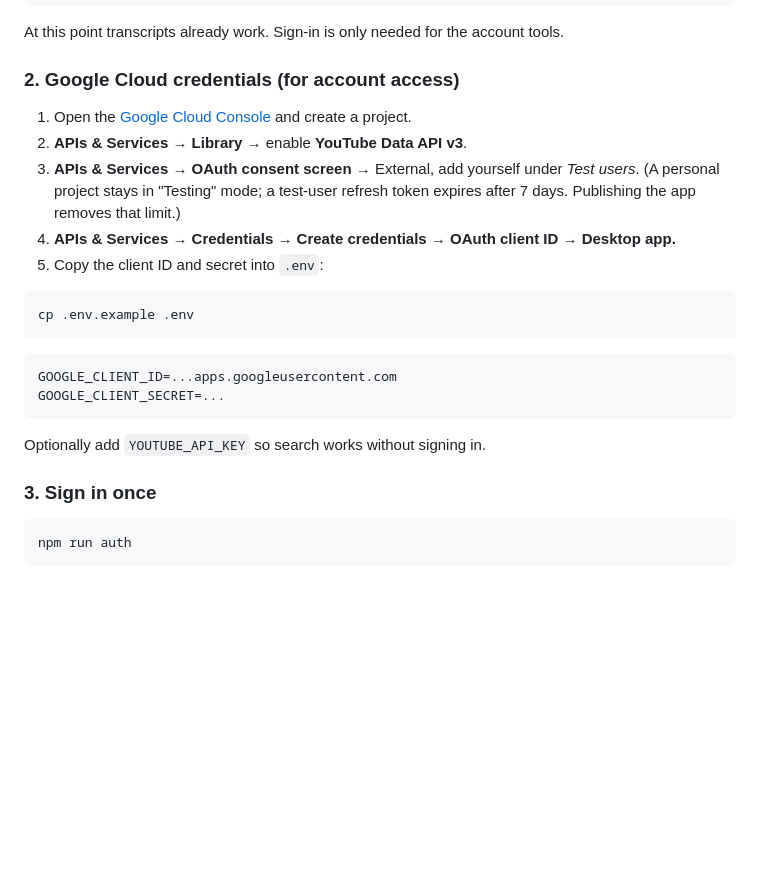
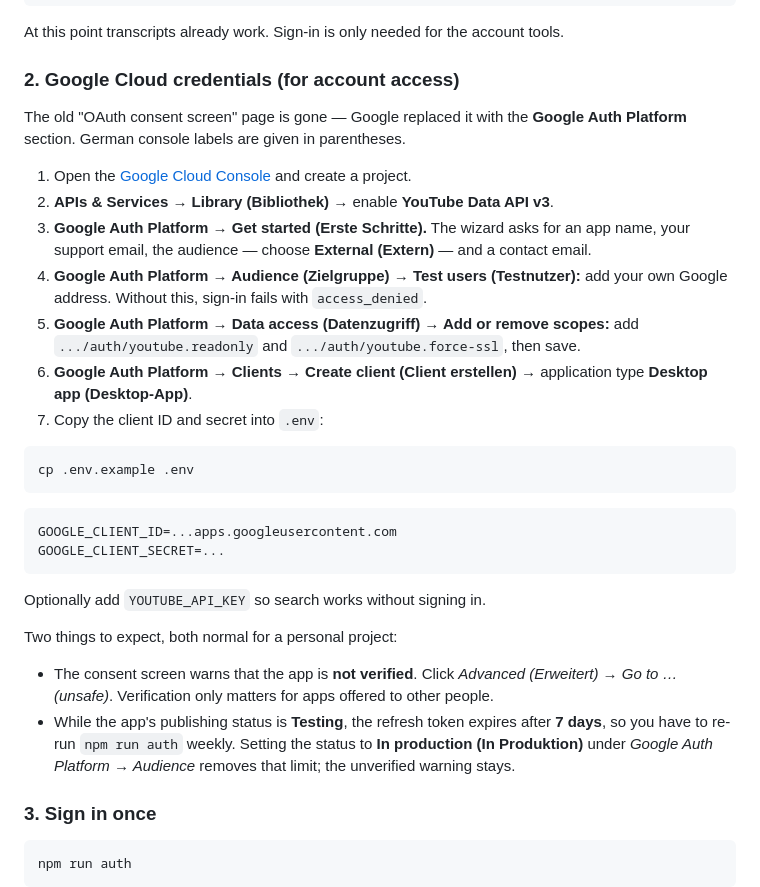
Before and after one commit to ChristophLanganke/youtube-mcp, a Markdown page: README.md, the part around the change. GitHub-like rendering; blank space fills up the shorter version.

Commit message:
Update OAuth setup for the new Google Auth Platform console
Google replaced the "OAuth consent screen" page with the Google Auth Platform
section, so the old click path no longer exists. Also document the unverified-app
warning and the 7-day refresh token expiry in Testing mode.

Co-Authored-By: Claude Opus 5 <noreply@anthropic.com>

````diff
--- a/README.md
+++ b/README.md
@@ -39,13 +39,20 @@ At this point transcripts already work. Sign-in is only needed for the account t
 
 ### 2. Google Cloud credentials (for account access)
 
+The old "OAuth consent screen" page is gone — Google replaced it with the **Google Auth Platform**
+section. German console labels are given in parentheses.
+
 1. Open the [Google Cloud Console](https://console.cloud.google.com) and create a project.
-2. **APIs & Services → Library →** enable **YouTube Data API v3**.
-3. **APIs & Services → OAuth consent screen →** External, add yourself under *Test users*.
-   (A personal project stays in "Testing" mode; a test-user refresh token expires after 7 days.
-   Publishing the app removes that limit.)
-4. **APIs & Services → Credentials → Create credentials → OAuth client ID → Desktop app.**
-5. Copy the client ID and secret into `.env`:
+2. **APIs & Services → Library (Bibliothek) →** enable **YouTube Data API v3**.
+3. **Google Auth Platform → Get started (Erste Schritte).** The wizard asks for an app name, your
+   support email, the audience — choose **External (Extern)** — and a contact email.
+4. **Google Auth Platform → Audience (Zielgruppe) → Test users (Testnutzer):** add your own Google
+   address. Without this, sign-in fails with `access_denied`.
+5. **Google Auth Platform → Data access (Datenzugriff) → Add or remove scopes:** add
+   `.../auth/youtube.readonly` and `.../auth/youtube.force-ssl`, then save.
+6. **Google Auth Platform → Clients → Create client (Client erstellen) →** application type
+   **Desktop app (Desktop-App)**.
+7. Copy the client ID and secret into `.env`:
 
 ```bash
 cp .env.example .env
@@ -57,6 +64,14 @@ GOOGLE_CLIENT_SECRET=...
 ```
 
 Optionally add `YOUTUBE_API_KEY` so search works without signing in.
+
+Two things to expect, both normal for a personal project:
+
+- The consent screen warns that the app is **not verified**. Click *Advanced (Erweitert)* →
+  *Go to … (unsafe)*. Verification only matters for apps offered to other people.
+- While the app's publishing status is **Testing**, the refresh token expires after **7 days**, so
+  you have to re-run `npm run auth` weekly. Setting the status to **In production (In Produktion)**
+  under *Google Auth Platform → Audience* removes that limit; the unverified warning stays.
 
 ### 3. Sign in once
 
````
